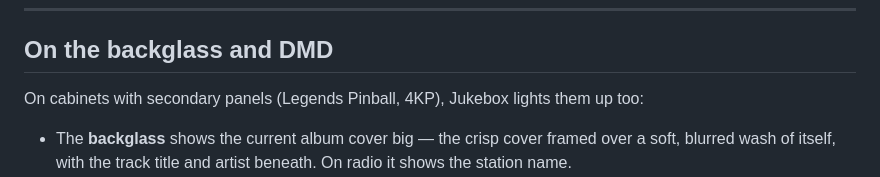
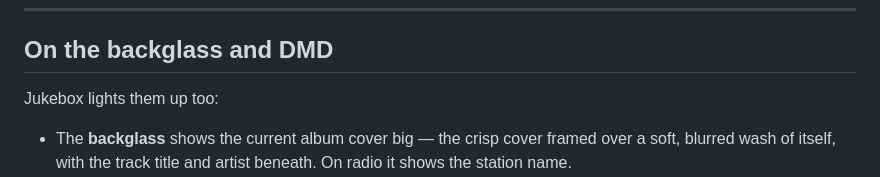
Before and after one commit to Bla1ze/atgames-juke-box, a Markdown page: README.md, the part around the change. Drawn GitHub-style.

```diff
--- a/README.md
+++ b/README.md
@@ -92,8 +92,7 @@ the drive's root, and holds files of the types above. A large library shows
 
 ## On the backglass and DMD
 
-On cabinets with secondary panels (Legends Pinball, 4KP), Jukebox lights them up
-too:
+Jukebox lights them up too:
 
 - The **backglass** shows the current album cover big — the crisp cover framed
   over a soft, blurred wash of itself, with the track title and artist beneath.
```
